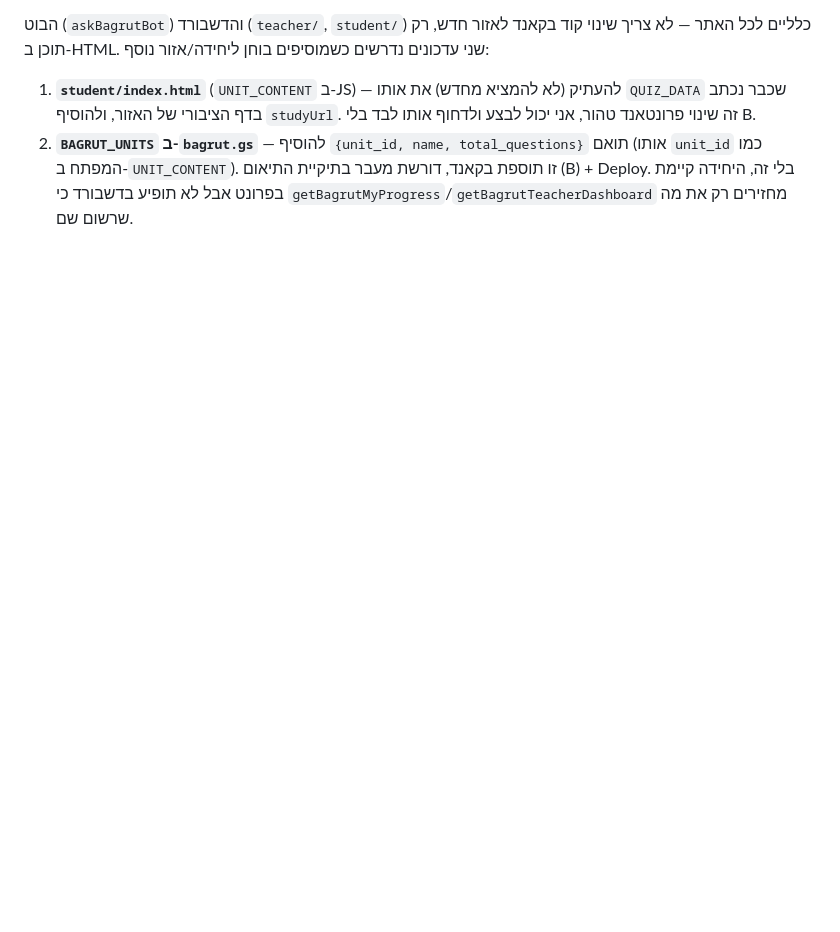
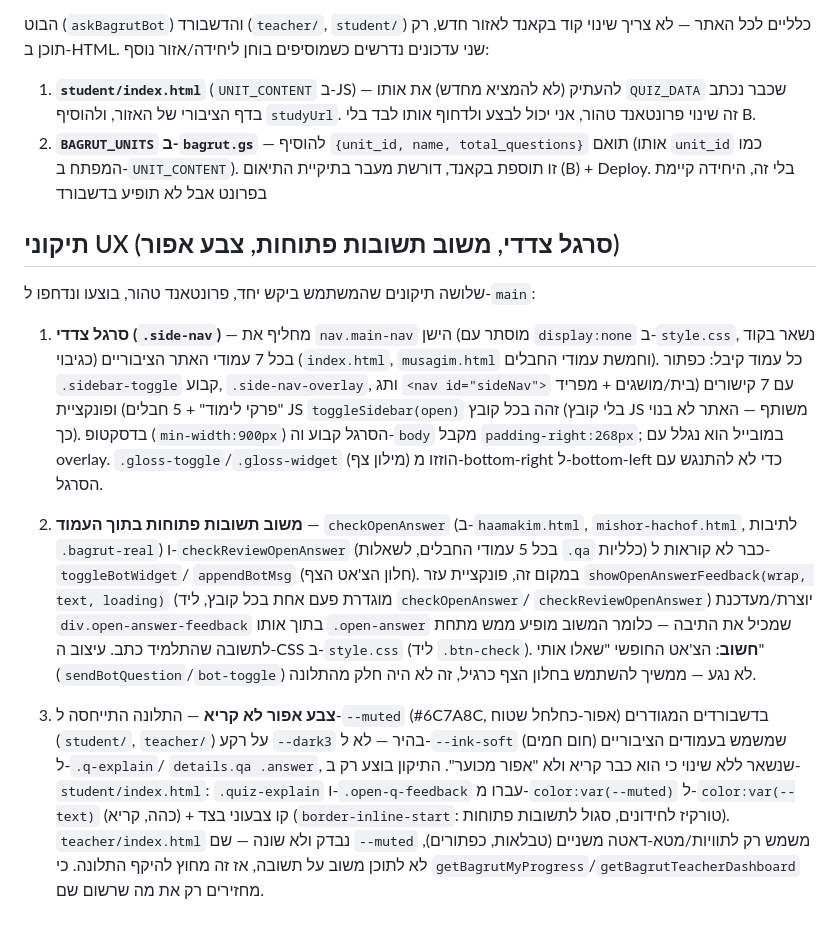
Before and after one commit to nisan1234-afk/tourism11, a Markdown page: CLAUDE.md, the part around the change. GitHub-like rendering; blank space fills up the shorter version.

Commit message:
תיעוד שלושת תיקוני ה-UX האחרונים ב-CLAUDE.md
מתעד את הסרגל הצדדי, המעבר למשוב תשובות פתוחות בתוך העמוד, ותיקון
צבע האפור בדשבורד התלמיד — כדי שהקשר יהיה זמין לסבב עבודה הבא.

```diff
--- a/CLAUDE.md
+++ b/CLAUDE.md
@@ -283,4 +283,39 @@ checkTourismEnrollment_, tourism_bagrut: checkBagrutEnrollment_}` — כל מק
 2. **`BAGRUT_UNITS` ב-`bagrut.gs`** — להוסיף `{unit_id, name, total_questions}`
    תואם (אותו `unit_id` כמו המפתח ב-`UNIT_CONTENT`). זו תוספת בקאנד, דורשת מעבר
    בתיקיית התיאום (B) + Deploy. בלי זה, היחידה קיימת בפרונט אבל לא תופיע בדשבורד
+
+## תיקוני UX (סרגל צדדי, משוב תשובות פתוחות, צבע אפור)
+
+שלושה תיקונים שהמשתמש ביקש יחד, פרונטאנד טהור, בוצעו ונדחפו ל-`main`:
+
+1. **סרגל צדדי (`.side-nav`)** — מחליף את `nav.main-nav` הישן (מוסתר עם
+   `display:none` ב-`style.css`, נשאר בקוד כגיבוי) בכל 7 עמודי האתר הציבוריים
+   (`index.html`, `musagim.html` וחמשת עמודי החבלים). כל עמוד קיבל: כפתור
+   `.sidebar-toggle` קבוע, `.side-nav-overlay`, ותג `<nav id="sideNav">` עם 7
+   קישורים (בית/מושגים + מפריד "פרקי לימוד" + 5 חבלים) ופונקציית JS
+   `toggleSidebar(open)` זהה בכל קובץ (בלי קובץ JS משותף — האתר לא בנוי כך).
+   בדסקטופ (`min-width:900px`) הסרגל קבוע וה-`body` מקבל `padding-right:268px`;
+   במובייל הוא נגלל עם overlay. `.gloss-toggle`/`.gloss-widget` (מילון צף) הוזזו
+   מ-bottom-right ל-bottom-left כדי לא להתנגש עם הסרגל.
+
+2. **משוב תשובות פתוחות בתוך העמוד** — `checkOpenAnswer` (ב-`haamakim.html`,
+   `mishor-hachof.html`, לתיבות `.bagrut-real`) ו-`checkReviewOpenAnswer` (בכל
+   5 עמודי החבלים, לשאלות `.qa` כלליות) כבר לא קוראות ל-`toggleBotWidget`/
+   `appendBotMsg` (חלון הצ'אט הצף). במקום זה, פונקציית עזר `showOpenAnswerFeedback(wrap,
+   text, loading)` (מוגדרת פעם אחת בכל קובץ, ליד `checkOpenAnswer`/
+   `checkReviewOpenAnswer`) יוצרת/מעדכנת `div.open-answer-feedback` בתוך אותו
+   `.open-answer` שמכיל את התיבה — כלומר המשוב מופיע ממש מתחת לתשובה שהתלמיד
+   כתב. עיצוב ה-CSS ב-`style.css` (ליד `.btn-check`). **חשוב**: הצ'אט החופשי
+   "שאלו אותי" (`sendBotQuestion`/`bot-toggle`) לא נגע — ממשיך להשתמש בחלון הצף
+   כרגיל, זה לא היה חלק מהתלונה.
+
+3. **צבע אפור לא קריא** — התלונה התייחסה ל-`--muted` (#6C7A8C, אפור-כחלחל שטוח)
+   בדשבורדים המגודרים (`student/`, `teacher/`) על רקע `--dark3` בהיר — לא
+   ל-`--ink-soft` (חום חמים) שמשמש בעמודים הציבוריים ל-`.q-explain`/
+   `details.qa .answer`, שנשאר ללא שינוי כי הוא כבר קריא ולא "אפור מכוער".
+   התיקון בוצע רק ב-`student/index.html`: `.quiz-explain` ו-`.open-q-feedback`
+   עברו מ-`color:var(--muted)` ל-`color:var(--text)` (כהה, קריא) + קו צבעוני
+   בצד (`border-inline-start`: טורקיז לחידונים, סגול לתשובות פתוחות).
+   `teacher/index.html` נבדק ולא שונה — שם `--muted` משמש רק לתוויות/מטא-דאטה
+   משניים (טבלאות, כפתורים), לא לתוכן משוב על תשובה, אז זה מחוץ להיקף התלונה.
    כי `getBagrutMyProgress`/`getBagrutTeacherDashboard` מחזירים רק את מה שרשום שם.
```
